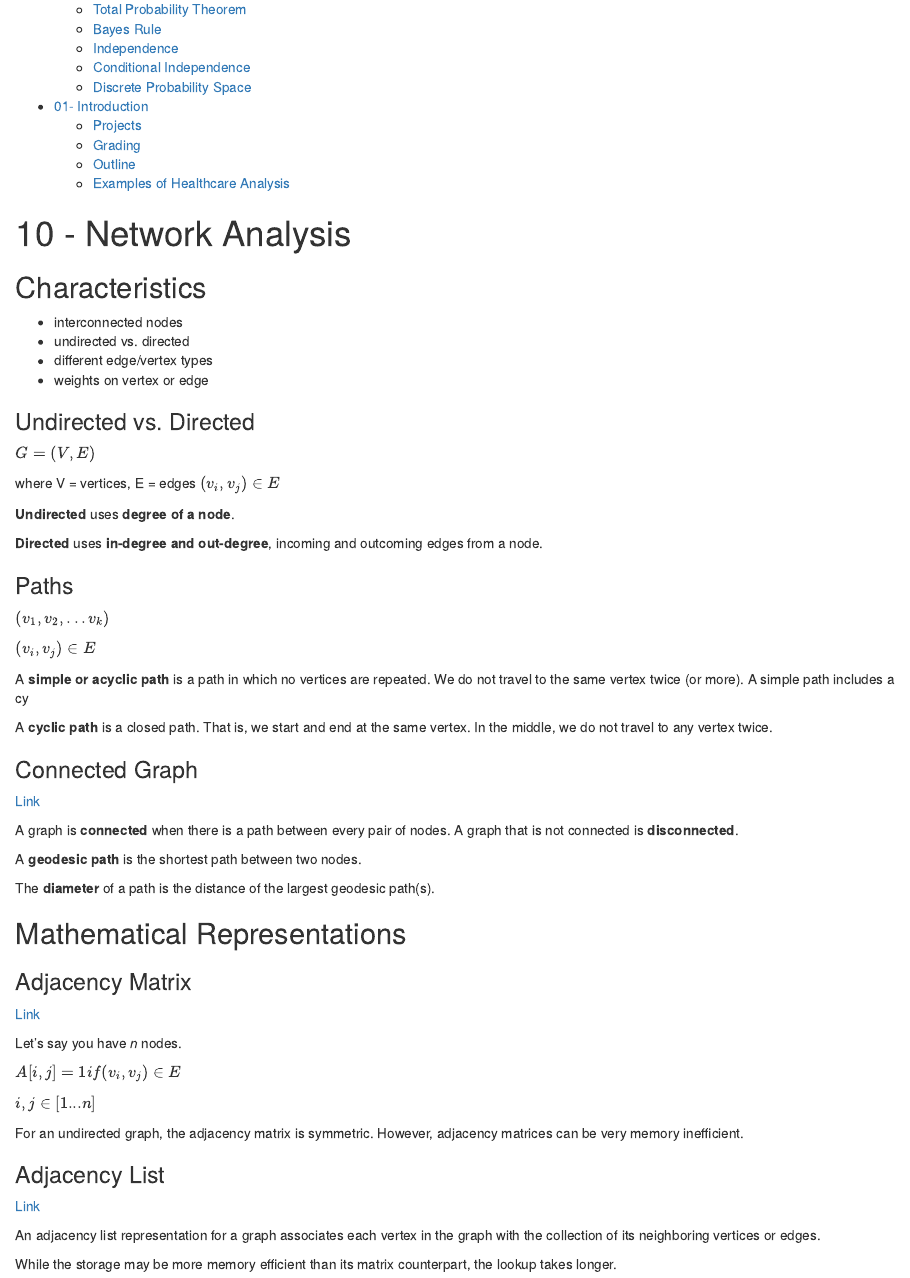
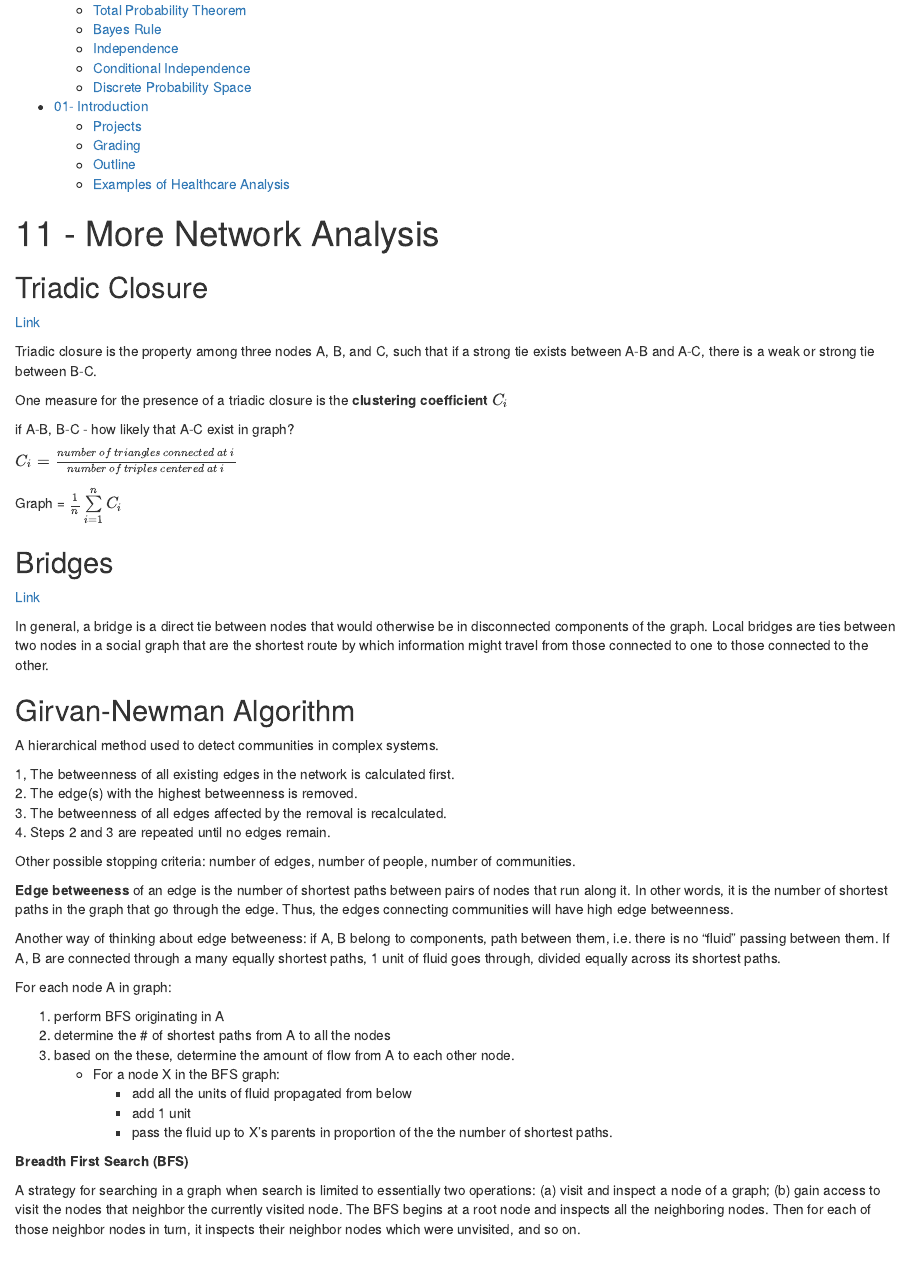
Before and after one commit to rcquan/binf-methods, an R Markdown document (lectures/methods_lectures.Rmd): the page in a window 1100 px wide, from 1530 px down before the commit and from 1610 px down after it, so that both start at the same text. The pictures show the output file lectures/methods_lectures.html that the author committed with the source, opened offline.

Commit message:
lecture 11

```diff
--- a/lectures/methods_lectures.Rmd
+++ b/lectures/methods_lectures.Rmd
@@ -6,6 +6,56 @@ output:
   html_document:
     toc: yes
 ---
+# 11 - More Network Analysis
+
+## Triadic Closure
+
+[Link](http://en.wikipedia.org/wiki/Triadic_closure)
+
+Triadic closure is the property among three nodes A, B, and C, such that if a strong tie exists between A-B and A-C, there is a weak or strong tie between B-C.
+
+One measure for the presence of a triadic closure is the **clustering coefficient** $C_i$
+
+if A-B, B-C - how likely that A-C exist in graph?
+
+$C_i = \frac{number \ of \ triangles \ connected \ at \ i}{number \ of \ triples \ centered \ at \ i}$
+
+Graph = $\frac{1}{n}\sum\limits_{i=1}^n C_i$
+
+## Bridges
+
+[Link](http://en.wikipedia.org/wiki/Bridge_%28interpersonal%29)
+
+In general, a bridge is a direct tie between nodes that would otherwise be in disconnected components of the graph. Local bridges are ties between two nodes in a social graph that are the shortest route by which information might travel from those connected to one to those connected to the other.
+
+## Girvan-Newman Algorithm
+
+A hierarchical method used to detect communities in complex systems.
+
+1, The betweenness of all existing edges in the network is calculated first.
+2. The edge(s) with the highest betweenness is removed.
+3. The betweenness of all edges affected by the removal is recalculated.
+4. Steps 2 and 3 are repeated until no edges remain.
+
+Other possible stopping criteria: number of edges, number of people, number of communities.
+
+**Edge betweeness** of an edge is the number of shortest paths between pairs of nodes that run along it. In other words, it is the number of shortest paths in the graph that go through the edge. Thus, the edges connecting communities will have high edge betweenness.
+
+Another way of thinking about edge betweeness: if A, B belong to \neq components, \not\in path between them, i.e. there is no "fluid" passing between them. If A, B are connected through a many equally shortest paths, 1 unit of fluid goes through, divided equally across its shortest paths.
+
+For each node A in graph:
+
+1. perform BFS originating in A
+2. determine the # of shortest paths from A to all the nodes
+3. based on the these, determine the amount of flow from A to each other node.
+    * For a node X in the BFS graph:
+        * add all the units of fluid propagated from below
+        * add 1 unit
+        * pass the fluid up to X's parents in proportion of the the number of shortest paths.
+
+**Breadth First Search (BFS)**
+
+A strategy for searching in a graph when search is limited to essentially two operations: (a) visit and inspect a node of a graph; (b) gain access to visit the nodes that neighbor the currently visited node. The BFS begins at a root node and inspects all the neighboring nodes. Then for each of those neighbor nodes in turn, it inspects their neighbor nodes which were unvisited, and so on.
 
 # 10 - Network Analysis
 
```
Also changed, not shown: lectures/methods_lectures.html.
